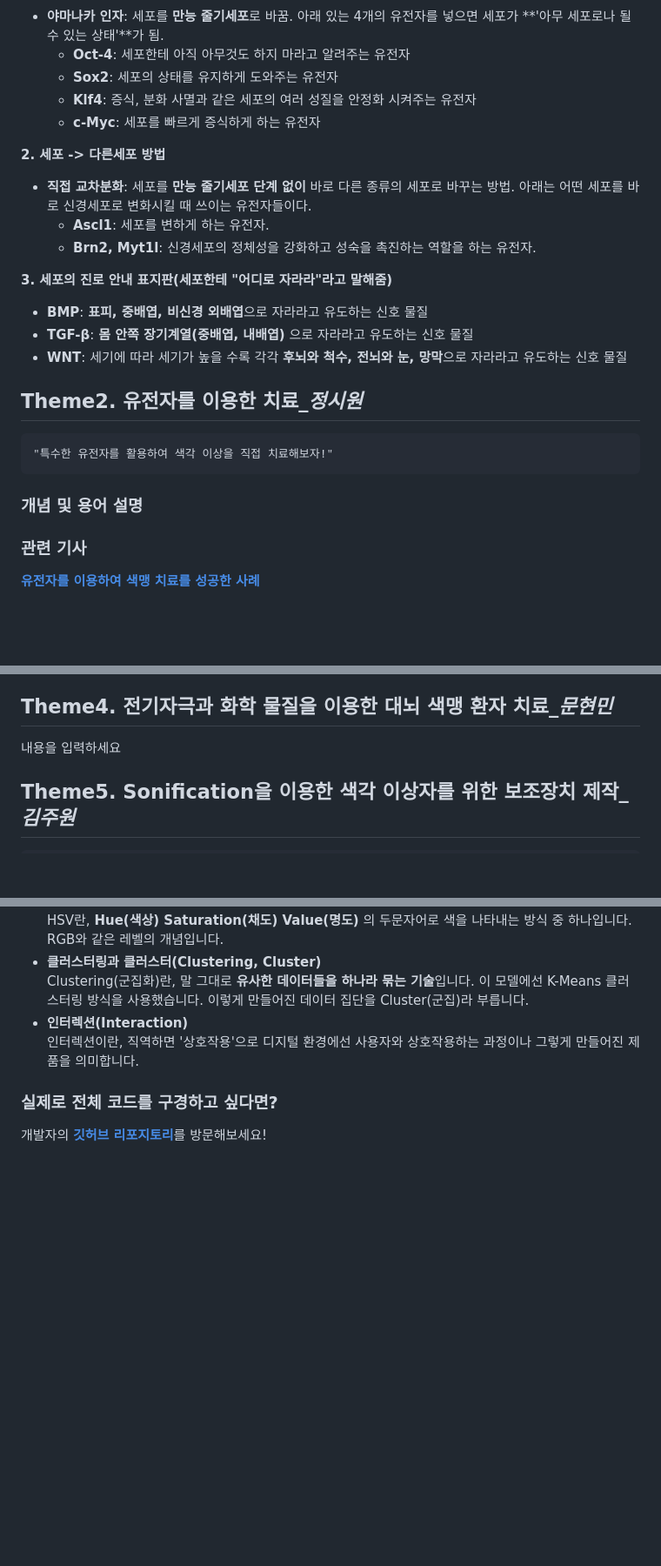
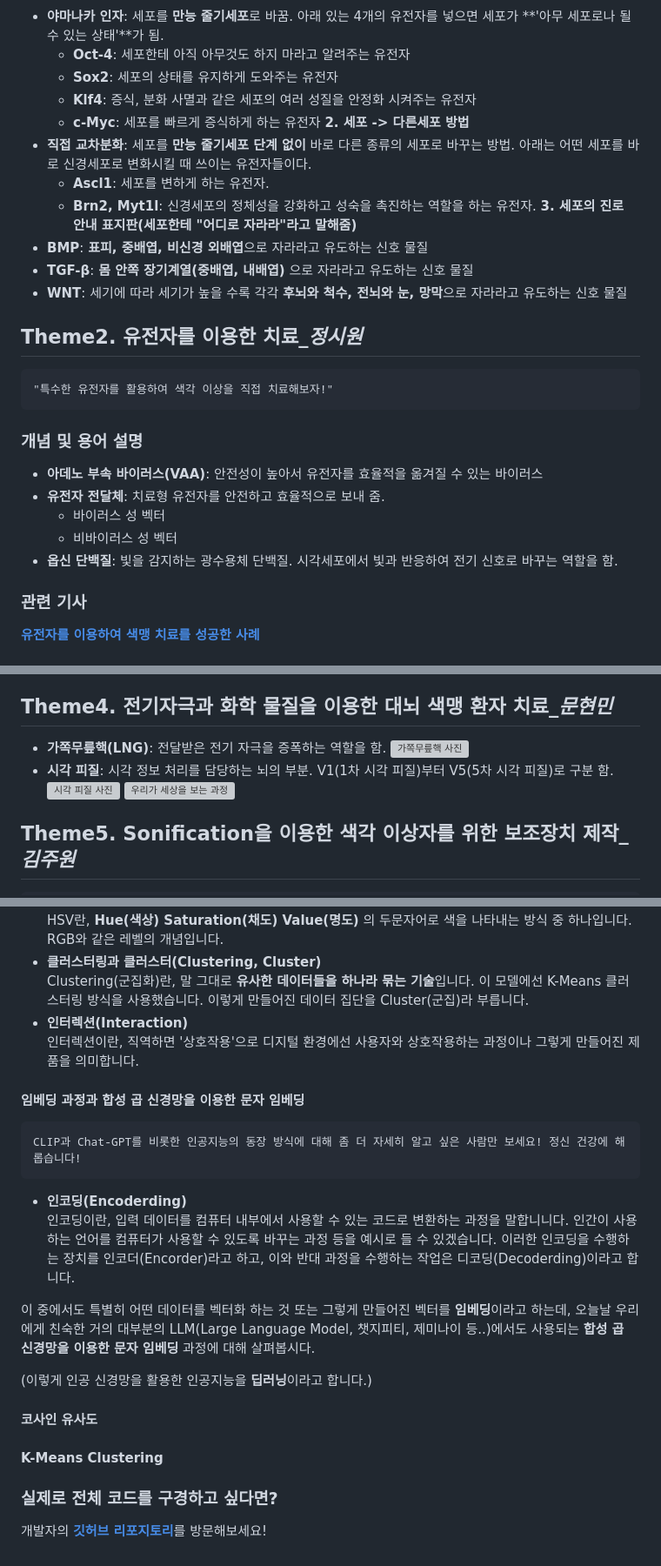
Before and after one commit to kimjuwon311/Sonification_sharing, a Markdown page: readme.md, 3 parts joined by grey strips. Shown at 87% size. GitHub-like rendering; blank space fills up the shorter version; grey boxes are pictures that could not be loaded.

Commit message:
Revise readme with color vision deficiency details
Updated the readme to include sections on color perception, causes of color vision deficiency, and various treatment methods. Added detailed explanations and references for each theme discussed.

```diff
--- a/readme.md
+++ b/readme.md
@@ -42,12 +42,10 @@
     - **Sox2**: 세포의 상태를 유지하게 도와주는 유전자
     - **Klf4**: 증식, 분화 사멸과 같은 세포의 여러 성질을 안정화 시켜주는 유전자
     - **c-Myc**: 세포를 빠르게 증식하게 하는 유전자
-
 **2. 세포 -> 다른세포 방법**
 - **직접 교차분화**: 세포를 **만능 줄기세포 단계 없이** 바로 다른 종류의 세포로 바꾸는 방법. 아래는 어떤 세포를 바로 신경세포로 변화시킬 때 쓰이는 유전자들이다.
     - **Ascl1**: 세포를 변하게 하는 유전자.
     - **Brn2, Myt1l**: 신경세포의 정체성을 강화하고 성숙을 촉진하는 역할을 하는 유전자.
-
 **3. 세포의 진로 안내 표지판(세포한테 "어디로 자라라"라고 말해줌)**
 - **BMP**: **표피, 중배엽, 비신경 외배엽**으로 자라라고 유도하는 신호 물질
 - **TGF-β**: **몸 안쪽 장기계열(중배엽, 내배엽)** 으로 자라라고 유도하는 신호 물질
@@ -56,6 +54,11 @@
 ## Theme2. 유전자를 이용한 치료_*정시원*
     "특수한 유전자를 활용하여 색각 이상을 직접 치료해보자!"
 ### 개념 및 용어 설명
+- **아데노 부속 바이러스(VAA)**: 안전성이 높아서 유전자를 효율적을 옮겨질 수 있는 바이러스
+- **유전자 전달체**: 치료형 유전자를 안전하고 효율적으로 보내 줌.
+    - 바이러스 성 벡터
+    - 비바이러스 성 벡터
+- **옵신 단백질**: 빛을 감지하는 광수용체 단백질. 시각세포에서 빛과 반응하여 전기 신호로 바꾸는 역할을 함.
 ### 관련 기사
 [**유전자를 이용하여 색맹 치료를 성공한 사례**](https://news.kbs.co.kr/news/mobile/view/view.do?ncd=1847917)
 
@@ -77,7 +80,11 @@
 - [**색상 필터 개발 논문 소개&요악; GIST(다운로드)**](https://share.google/PJldsCRLMKkINnyYV)
 
 ## Theme4. 전기자극과 화학 물질을 이용한 대뇌 색맹 환자 치료_*문현민*
-내용을 입력하세요
+- **가쪽무릎핵(LNG)**: 전달받은 전기 자극을 증폭하는 역할을 함.
+![가쪽무릎핵 사진](https://uen.pressbooks.pub/app/uploads/sites/261/2024/03/fig37-coronal-section-of-brain-showing-lgn-section-16.png)
+- **시각 피질**: 시각 정보 처리를 담당하는 뇌의 부분. V1(1차 시각 피질)부터 V5(5차 시각 피질)로 구분 함.
+![시각 피질 사진](https://www.brainmedia.co.kr/Library/FileDown.aspx?filename=61p(3).jpg&filepath=BrainScience)
+![우리가 세상을 보는 과정](https://img.khan.co.kr/news/r/700xX/2018/12/28/l_2018122901003194000254082.webp)
 
 ## Theme5. Sonification을 이용한 색각 이상자를 위한 보조장치 제작_*김주원*
     '그림을 귀로 들을 수 있을까?'
@@ -110,5 +117,16 @@
     Clustering(군집화)란, 말 그대로 **유사한 데이터들을 하나라 묶는 기술**입니다. 이 모델에선 K-Means 클러스터링 방식을 사용했습니다. 이렇게 만들어진 데이터 집단을 Cluster(군집)라 부릅니다.
 - **인터렉션(Interaction)**\
     인터렉션이란, 직역하면 '상호작용'으로 디지털 환경에선 사용자와 상호작용하는 과정이나 그렇게 만들어진 제품을 의미합니다.
+#### 임베딩 과정과 합성 곱 신경망을 이용한 문자 임베딩
+    CLIP과 Chat-GPT를 비롯한 인공지능의 동장 방식에 대해 좀 더 자세히 알고 싶은 사람만 보세요! 정신 건강에 해롭습니다!
+- **인코딩(Encoderding)**\
+    인코딩이란, 입력 데이터를 컴퓨터 내부에서 사용할 수 있는 코드로 변환하는 과정을 말합니니다. 인간이 사용하는 언어를 컴퓨터가 사용할 수 있도록 바꾸는 과정 등을 예시로 들 수 있겠습니다.
+이러한 인코딩을 수행하는 장치를 인코더(Encorder)라고 하고, 이와 반대 과정을 수행하는 작업은 디코딩(Decoderding)이라고 합니다.
+
+이 중에서도 특별히 어떤 데이터를 벡터화 하는 것 또는 그렇게 만들어진 벡터를 **임베딩**이라고 하는데, 오늘날 우리에게 친숙한 거의 대부분의 LLM(Large Language Model, 챗지피티, 제미나이 등..)에서도 사용되는 **합성 곱 신경망을 이용한 문자 임베딩** 과정에 대해 살펴봅시다.
+
+(이렇게 인공 신경망을 활용한 인공지능을 **딥러닝**이라고 합니다.)
+#### 코사인 유사도
+#### K-Means Clustering
 ### 실제로 전체 코드를 구경하고 싶다면?
 개발자의 [**깃허브 리포지토리**](https://github.com/kimjuwon311/Sonification)를 방문해보세요!
```
Also changed, not shown: other parts of readme.md (+4 -4 lines).
